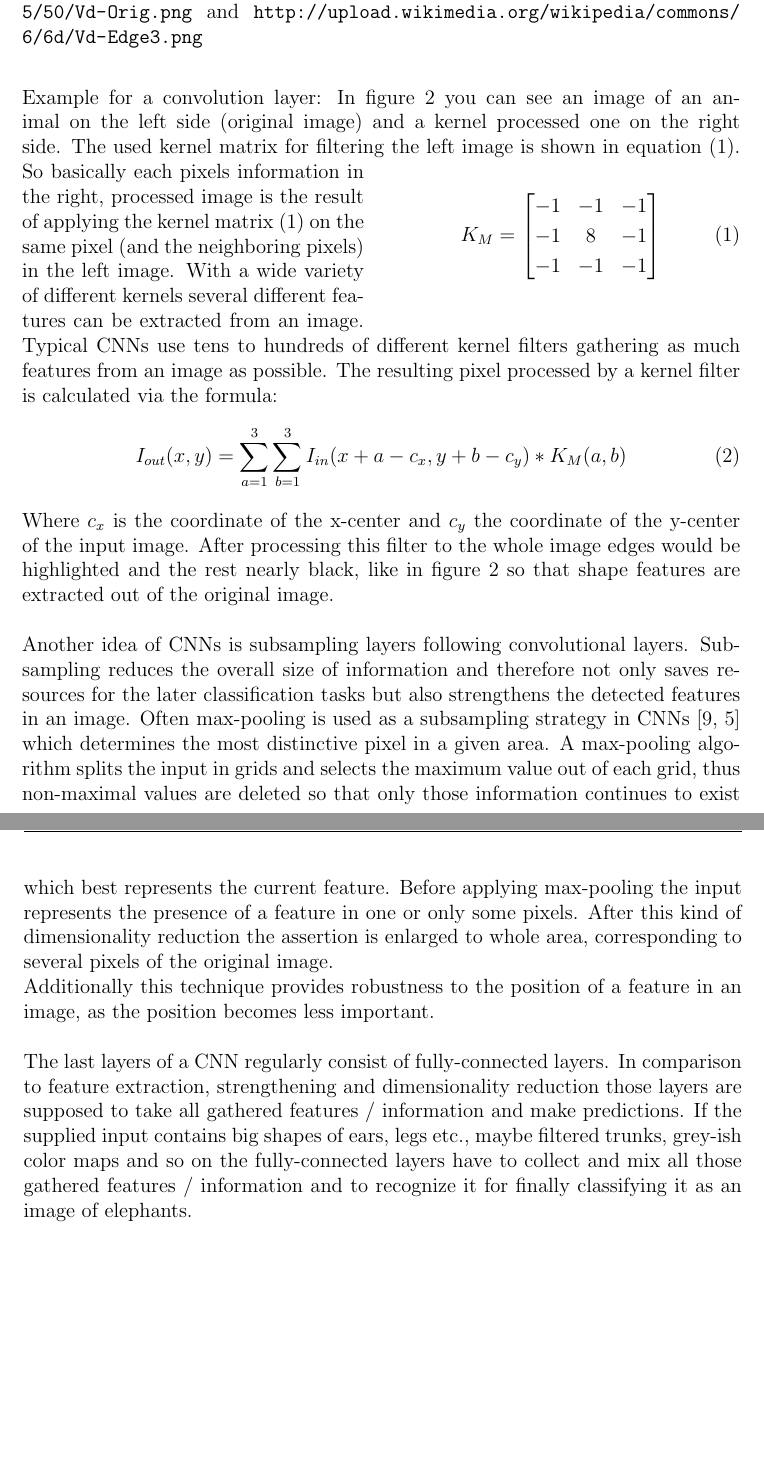
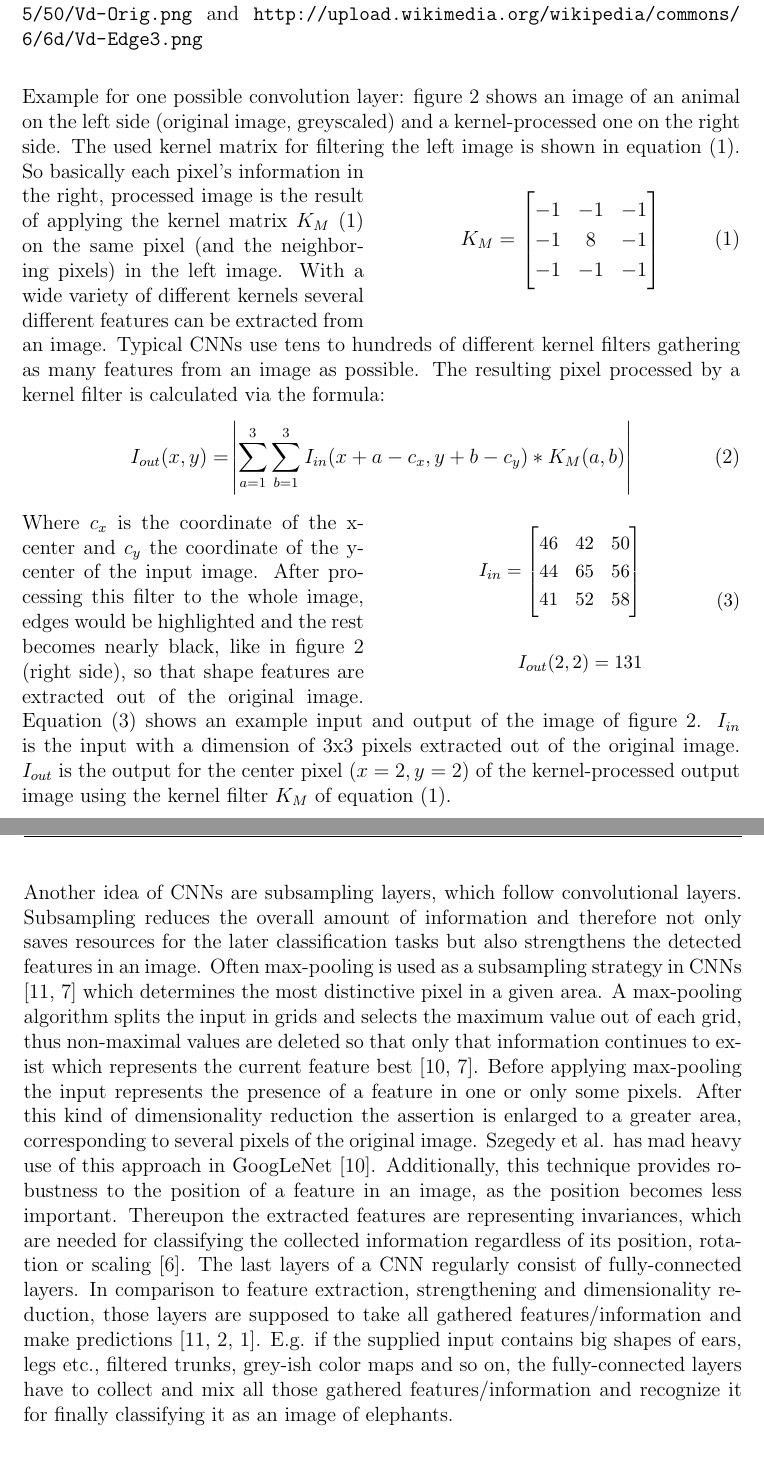
Before and after one commit to Daniel451/Seminar, a LaTeX document (paper/seminarpaper_speck.tex, which reads paper/bib.bib): two parts of pages 7 and 8 of 12 before the commit and two parts of pages 7 and 8 of 13 after it, joined at a grey line, cut so that both start at the same text, the shorter picture padded with empty space. Compiled offline with pdfLaTeX.

Commit message:
corrected 1-4

```diff
--- a/paper/bib.bib
+++ b/paper/bib.bib
@@ -49,0 +69 @@ anada}
+  Number                   = {6},
--- a/paper/seminarpaper_speck.tex
+++ b/paper/seminarpaper_speck.tex
@@ -33,6 +33,7 @@
 \usepackage{amsmath}                    % AMS Math Packet
 \usepackage{amssymb}                    % Additional mathematical symbols
 \usepackage{amsthm}
+\usepackage{commath}                    % Commath (e.g. \abs)
 \usepackage{booktabs}                   % Nicer tables
 %\usepackage[font=small,labelfont=bf]{caption} % Numbered captions for figures
 \usepackage{color}                      % Enables defining of colors via \definecolor
@@ -260,5 +261,5 @@ Convolution itself is the application of a function repeatedly of the output of
 \\
-Example for a convolution layer: In figure \ref{fig:animal-edge-detection} you can see an image of an animal on the left side (original image) and a kernel processed one on the right side. The used kernel matrix for filtering the left image is shown in equation (\ref{equation:kernal-matrix}).
+Example for one possible convolution layer: figure \ref{fig:animal-edge-detection} shows an image of an animal on the left side (original image, greyscaled) and a kernel-processed one on the right side. The used kernel matrix for filtering the left image is shown in equation (\ref{equation:kernal-matrix}).
 \begin{wrapfigure}{r}{0.5\textwidth}
 	\begin{equation}
 		\label{equation:kernal-matrix}
@@ -270,34 +271,43 @@ Example for a convolution layer: In figure \ref{fig:animal-edge-detection} you c
 		\end{bmatrix}
 	\end{equation}
 \end{wrapfigure}
-So basically each pixels information in the right, processed image is the result of applying the kernel matrix (\ref{equation:kernal-matrix}) on the same pixel (and the neighboring pixels) in the left image. With a wide variety of different kernels several different features can be extracted from an image. Typical CNNs use tens to hundreds of different kernel filters gathering as much features from an image as possible. The resulting pixel processed by a kernel filter is calculated via the formula:
+So basically each pixel's information in the right, processed image is the result of applying the kernel matrix $K_M$ (\ref{equation:kernal-matrix}) on the same pixel (and the neighboring pixels) in the left image. With a wide variety of different kernels several different features can be extracted from an image. Typical CNNs use tens to hundreds of different kernel filters gathering as many features from an image as possible. The resulting pixel processed by a kernel filter is calculated via the formula:
 \begin{equation}
 I_{out}(x,y) =
-\sum_{a=1}^{3} \sum_{b=1}^{3} I_{in} (x+a-c_x, y+b-c_y) * K_M(a,b)
+\abs{\sum_{a=1}^{3} \sum_{b=1}^{3} I_{in} (x+a-c_x, y+b-c_y) * K_M(a,b)}
 \end{equation}
-Where $c_x$ is the coordinate of the x-center and $c_y$ the coordinate of the y-center of the input image.
-% For some example input image $I_{in}$ with a dimension of 3x3 pixels the center pixel (coordinates $x=2, y=2$) of the kernel processed output image $I_{out}$ using the kernel filter $K_M$ of equation (\ref{equation:kernal-matrix}) would be calculated like this:
-%\begin{gather*}
-%	I_{in} =
-%	\begin{bmatrix}
-%	46 & 42 & 50 \\
-%	44 & 65 & 56 \\
-%	41 & 52 & 58 \\
-%	\end{bmatrix}
-%	\\
-%	\\
-%	I_{out}(2,2) = 46 * (-1) + 42 * (-1) + 50 * (-1) + 44 * (-1) + 55 * 8 + 56 * (-1)
-%	\\+ \;41 * (-1) + 52 * (-1) + 58 * (-1) = 131
-%\end{gather*}
-After processing this filter to the whole image edges would be highlighted and the rest nearly black, like in figure \ref{fig:animal-edge-detection} so that shape features are extracted out of the original image.
+
+\begin{wrapfigure}[8]{R}{0.5\textwidth}
+	\begin{small}
+		\vspace{-20pt}
+		\begin{gather}
+			\label{equation:example-kernel-processing}
+			\begin{split}
+				I_{in} =
+				\begin{bmatrix}
+				46 & 42 & 50 \\
+				44 & 65 & 56 \\
+				41 & 52 & 58 \\
+				\end{bmatrix}
+				\\
+				\\
+				I_{out}(2,2) = 131
+			\end{split}
+		\end{gather}
+	\end{small}
+	%\begin{footnotesize}
+	%	Example input and output of the image of figure \ref{fig:animal-edge-detection}. $I_{in}$ is the input with a dimension of 3x3 pixels. $I_{out}$ is the output for the center pixel ($x=2, y=2$) of the kernel-processed output image using the kernel filter $K_M$ of equation (\ref{equation:kernal-matrix}).
+	%\end{footnotesize}
+\end{wrapfigure}
+
+\noindent Where $c_x$ is the coordinate of the x-center and $c_y$ the coordinate of the y-center of the input image. After processing this filter to the whole image, edges would be highlighted and the rest becomes nearly black, like in figure \ref{fig:animal-edge-detection} (right side), so that shape features are extracted out of the original image.
+Equation (\ref{equation:example-kernel-processing}) shows an example input and output of the image of figure \ref{fig:animal-edge-detection}. $I_{in}$ is the input with a dimension of 3x3 pixels extracted out of the original image. $I_{out}$ is the output for the center pixel ($x=2, y=2$) of the kernel-processed output image using the kernel filter $K_M$ of equation (\ref{equation:kernal-matrix}).
 \\
-\\
-Another idea of CNNs is subsampling layers following convolutional layers. Subsampling reduces the overall size of information and therefore not only saves resources for the later classification tasks but also strengthens the detected features in an image. Often max-pooling is used as a subsampling strategy in CNNs \cite{DeepNeuralNetworksObjectDetection-Szegedy, ImangeNetClassificationCNN-Krizhevsky} which determines the most distinctive pixel in a given area. A max-pooling algorithm splits the input in grids and selects the maximum value out of each grid, thus non-maximal values are deleted so that only those information continues to exist which best represents the current feature. Before applying max-pooling the input represents the presence of a feature in one or only some pixels. After this kind of dimensionality reduction the assertion is enlarged to whole area, corresponding to several pixels of the original image.
-\\
-Additionally this technique provides robustness to the position of a feature in an image, as the position becomes less important.
-\\
-\\
-The last layers of a CNN regularly consist of fully-connected layers. In comparison to feature extraction, strengthening and dimensionality reduction those layers are supposed to take all gathered features / information and make predictions. If the supplied input contains big shapes of ears, legs etc., maybe filtered trunks, grey-ish color maps and so on the fully-connected layers have to collect and mix all those gathered features / information and to recognize it for finally classifying it as an image of elephants.
+Another idea of CNNs are subsampling layers, which follow convolutional layers. Subsampling reduces the overall amount of information and therefore not only saves resources for the later classification tasks but also strengthens the detected features in an image. Often max-pooling is used as a subsampling strategy in CNNs \cite{DeepNeuralNetworksObjectDetection-Szegedy, ImangeNetClassificationCNN-Krizhevsky} which determines the most distinctive pixel in a given area.
+A max-pooling algorithm splits the input in grids and selects the maximum value out of each grid, thus non-maximal values are deleted so that only that information continues to exist which represents the current feature best \cite{GoogLeNet, ImangeNetClassificationCNN-Krizhevsky}.
+Before applying max-pooling the input represents the presence of a feature in one or only some pixels. After this kind of dimensionality reduction the assertion is enlarged to a greater area, corresponding to several pixels of the original image. Szegedy et al. has mad heavy use of this approach in GoogLeNet \cite{GoogLeNet}.
+Additionally, this technique provides robustness to the position of a feature in an image, as the position becomes less important. Thereupon the extracted features are representing invariances, which are needed for classifying the collected information regardless of its position, rotation or scaling \cite{Invariances-Neural-Network-Khotanzad}.
+The last layers of a CNN regularly consist of fully-connected layers. In comparison to feature extraction, strengthening and dimensionality reduction, those layers are supposed to take all gathered features/information and make predictions \cite{DeepNeuralNetworksObjectDetection-Szegedy, Multi-column-dnn-for-traffic-signs-ciresan, MultiColumnDeepNeuralNetworksClassification-Ciresan}. E.g. if the supplied input contains big shapes of ears, legs etc., filtered trunks, grey-ish color maps and so on, the fully-connected layers have to collect and mix all those gathered features/information and recognize it for finally classifying it as an image of elephants.
 
 
 
```
Also changed, not shown: paper/seminarpaper_speck.bbl, paper/seminarpaper_speck.pdf, sources/Classification of Invariant Image Representations.pdf (added), sources/Gradient-Based Learning Applied.pdf (added), sources/Multi-column deep neural network for traffic sign classification.pdf (added), paper/bib.bib (25 more changed lines), paper/seminarpaper_speck.tex (2 more changed lines), 5 other files.
